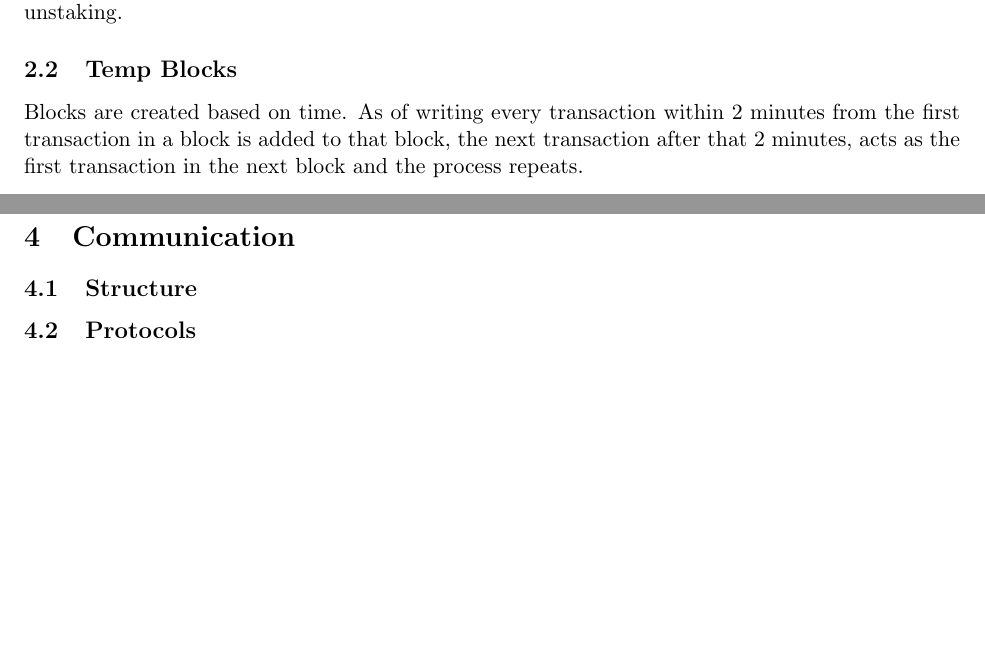
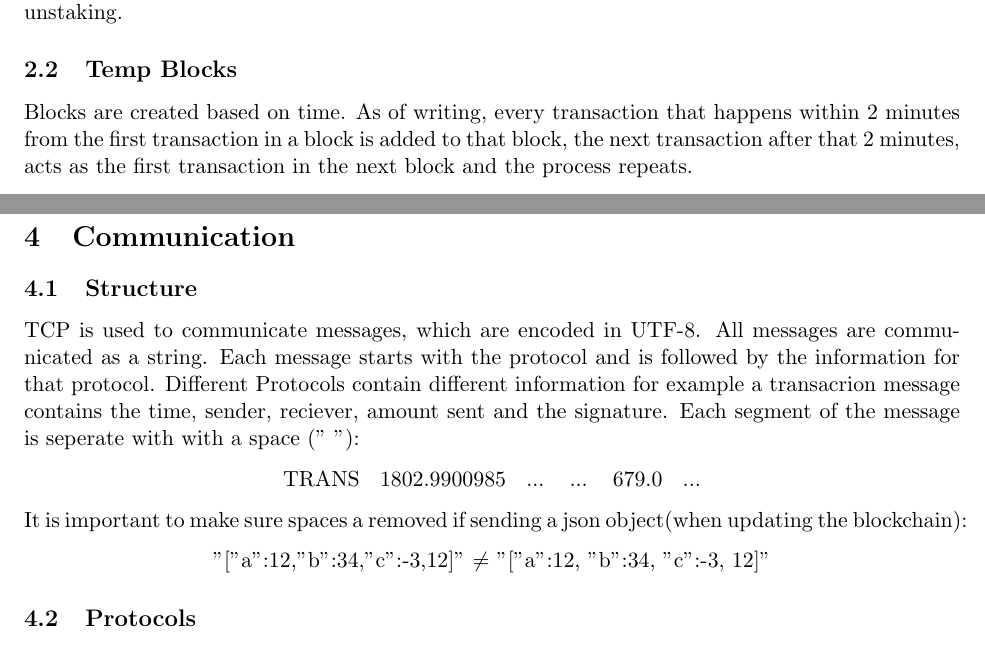
Before and after one commit to BigBalloon8/DECINT-node, a LaTeX document (white_paper.tex): two parts of pages 2 and 4 of 4, joined at a grey line, cut so that both start at the same text, the shorter picture padded with empty space. Compiled offline with pdfLaTeX.

Commit message:
whitepaper update

```diff
--- a/white_paper.tex
+++ b/white_paper.tex
@@ -35,7 +35,7 @@ The next 2 types are are pretty similar these are the stake and unstake transact
 
 In the case of unstaking stake\_amount becomes unstake\_amount. the process of signing is the same as with token transfer transaction. There are no transaction fees associated with staking and unstaking.
 \subsection{Temp Blocks}
-Blocks are created based on time. As of writing every transaction within 2 minutes from the first transaction in a block is added to that block, the next transaction after that 2 minutes, acts as the first transaction in the next block and the process repeats.
+Blocks are created based on time. As of writing, every transaction that happens within 2 minutes from the first transaction in a block is added to that block, the next transaction after that 2 minutes, acts as the first transaction in the next block and the process repeats.
 
 Temp blocks are made up of 3 parts the head, main body and tail. The head is a list of values the first being the hash of the previous temp block followed by the block index and the time of the first transaction in the block:
 
@@ -72,9 +72,20 @@ When a transaction is received its time and signature are verified and it is add
 
 If a transaction is not received by the validator it will not be added to the chain block even if another node receives it. Once a block has been deemed valid its temp block is removed from the chain and the chain block is updated. All staking and unstaking transaction are saved with the block index in which they occurred in separate file.
 
-
 \section{Communication}
 \subsection{Structure}
+TCP is used to communicate messages, which are encoded in UTF-8. All messages are communicated as a string. Each message starts with the protocol and is followed by the information for that protocol. Different Protocols contain different information for example a transacrion message contains the time, sender, reciever, amount sent and the signature. Each segment of the message is seperate with with a space (" "):
+
+\begin{center}
+TRANS \hspace{0.1cm} 1802.9900985 \hspace{0.1cm} ... \hspace{0.1cm} ... \hspace{0.1cm}  679.0 \hspace{0.1cm} ...
+\end{center}
+
+It is important to make sure spaces a removed if sending a json object(when updating the blockchain):
+
+\begin{center}
+"[{"a":12,"b":34,"c":-3},12]" $\neq$ "[{"a":12, "b":34, "c":-3}, 12]"
+\end{center}
+
 \subsection{Protocols}
 
 \section{AI}
```
Also changed, not shown: white_paper.pdf.
